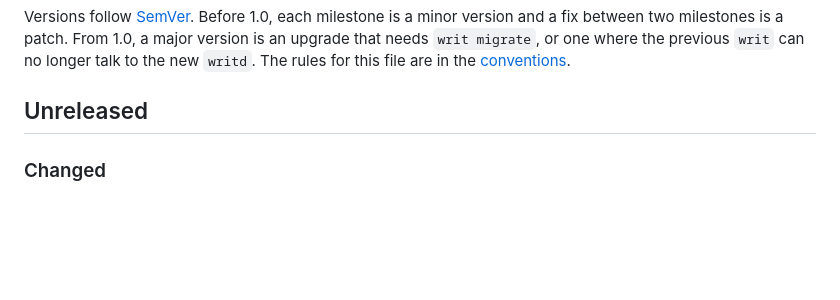
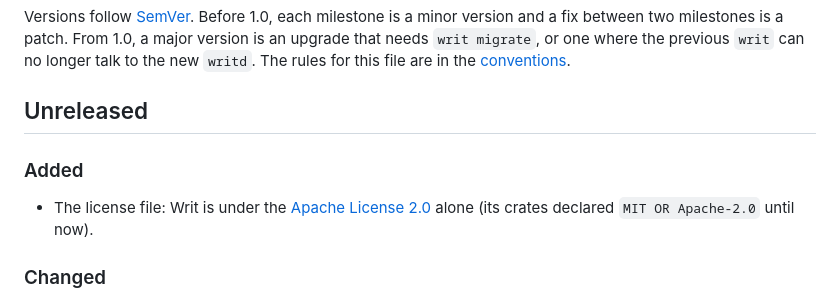
Before and after one commit to luall0/writ, a Markdown page: CHANGELOG.md, the part around the change. Rendered like a GitHub page; blank space fills up the shorter version.

```diff
--- a/CHANGELOG.md
+++ b/CHANGELOG.md
@@ -10,6 +10,11 @@ needs `writ migrate`, or one where the previous `writ` can no longer talk to the
 The rules for this file are in the [conventions](docs/conventions.md#versions-and-the-changelog).
 
 ## Unreleased
+
+### Added
+
+- The license file: Writ is under the [Apache License 2.0](LICENSE) alone (its crates declared
+  `MIT OR Apache-2.0` until now).
 
 ### Changed
 
```
Also changed, not shown: README.md (+106 -8 lines), docs/guides/initialization.md (+1 -1 lines), docs/images/approval-popup.png (added), 2 other files.
